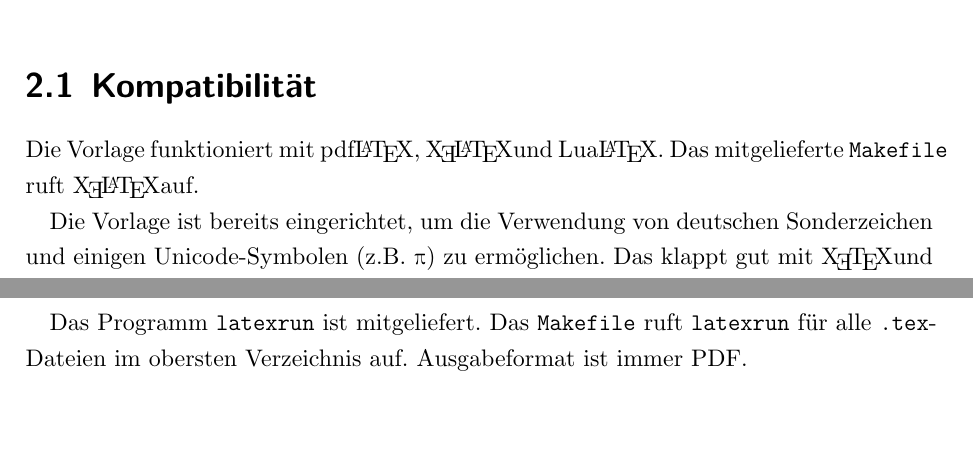
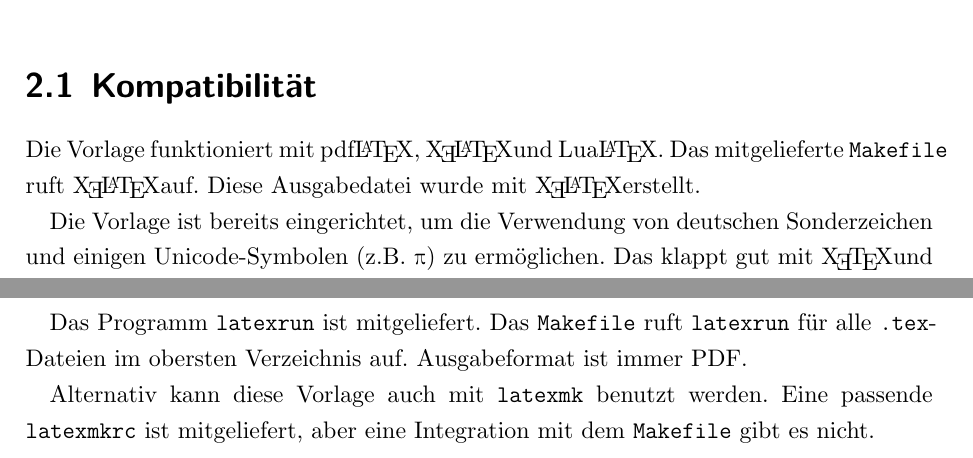
Before and after one commit to genosse-einhorn/dhbw-ka-latex-template, a LaTeX document (main.tex, which reads content/Features.tex): two parts of page 5 of 9 before the commit and two parts of page 5 of 10 after it, joined at a grey line, cut so that both start at the same text, the shorter picture padded with empty space. Compiled offline with XeLaTeX.

Commit message:
Make output file say which TeX implementation it was generated with

```diff
--- a/content/Features.tex
+++ b/content/Features.tex
@@ -4,6 +4,15 @@
 
 Die Vorlage funktioniert mit pdf\LaTeX, \XeLaTeX und \LuaLaTeX. Das mitgelieferte \texttt{Makefile}
 ruft \XeLaTeX auf.
+\ifPDFTeX
+Diese Ausgabedatei wurde mit dem klassischen pdf\LaTeX-Programm erstellt.
+\fi
+\ifLuaTeX
+Diese Ausgabedatei wurde mit \LuaLaTeX erstellt.
+\fi
+\ifXeTeX
+Diese Ausgabedatei wurde mit \XeLaTeX erstellt.
+\fi
 
 Die Vorlage ist bereits eingerichtet, um die Verwendung von deutschen Sonderzeichen und
 einigen Unicode-Symbolen (z.B. π) zu ermöglichen. Das klappt gut mit \XeTeX und den
@@ -24,6 +33,9 @@ keine Zeilennummer finden, dann muss man den Fehler von Hand suchen.
 
 Das Programm \texttt{latexrun} ist mitgeliefert. Das \texttt{Makefile} ruft \texttt{latexrun}
 für alle \texttt{.tex}-Dateien im obersten Verzeichnis auf. Ausgabeformat ist immer PDF.
+
+Alternativ kann diese Vorlage auch mit \texttt{latexmk} benutzt werden. Eine passende \texttt{latexmkrc}
+ist mitgeliefert, aber eine Integration mit dem \texttt{Makefile} gibt es nicht.
 
 \section{Dot-Grafiken}
 
```
